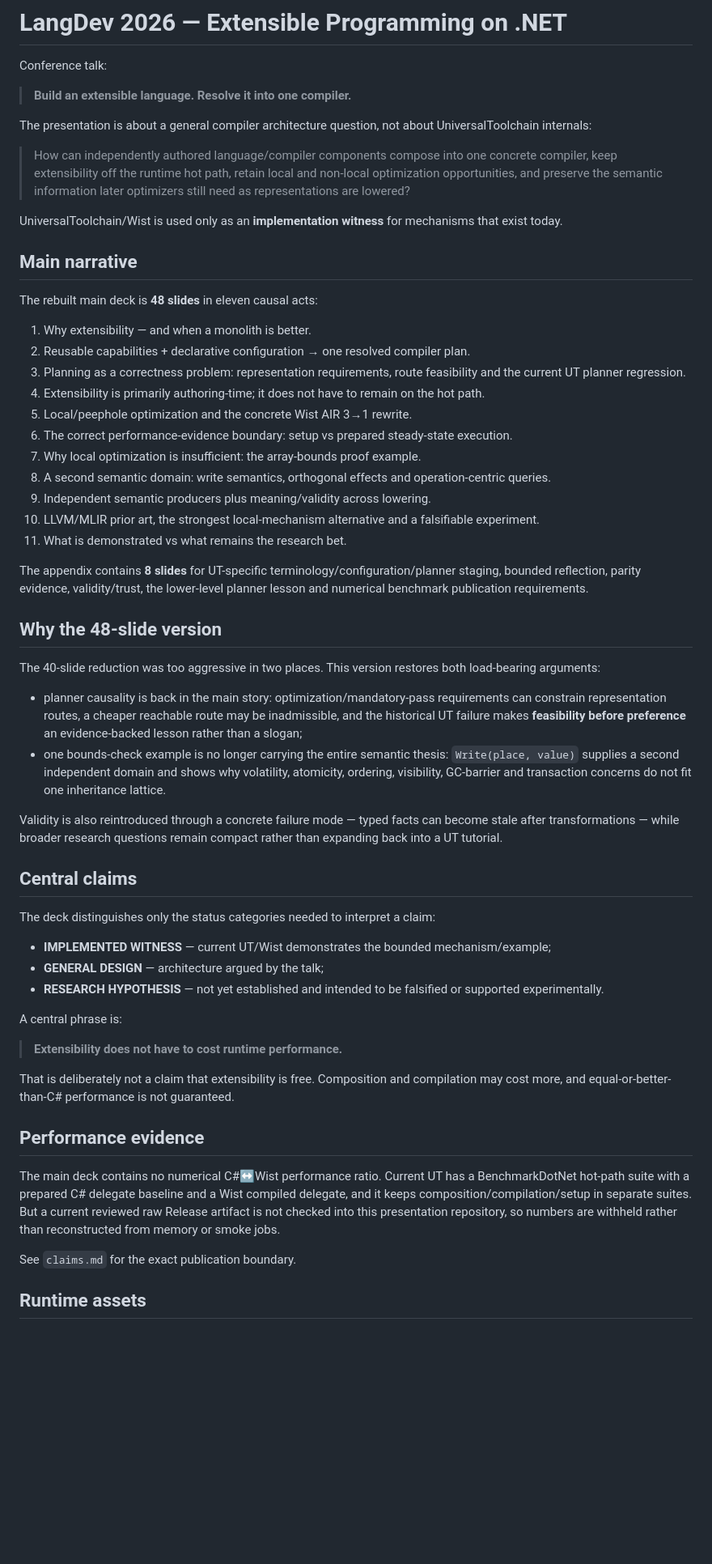
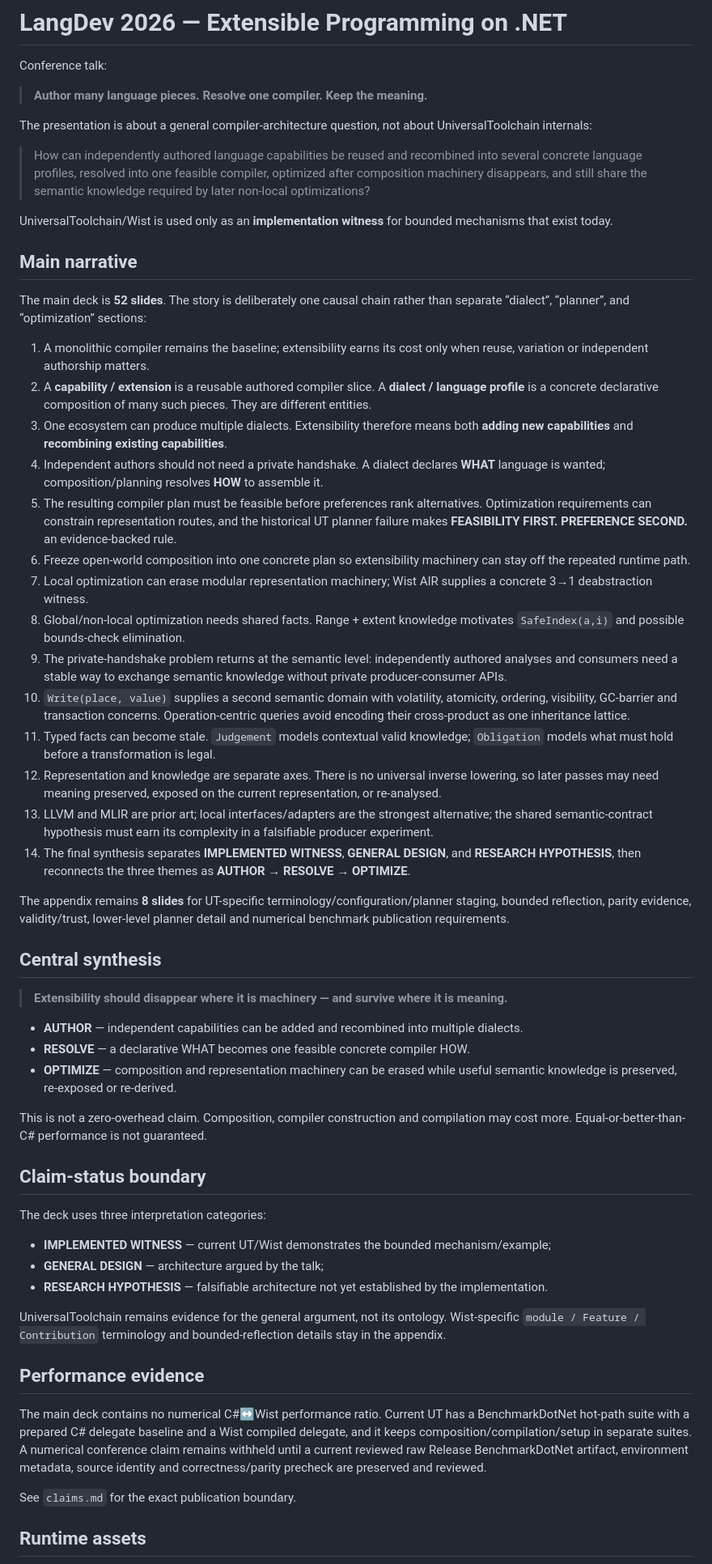
Before and after one commit to Misha1302/lang-dev-presentation-2026, a Markdown page: README.md, the part around one of its changes. Shown at 81% size. GitHub-like rendering; blank space fills up the shorter version.

Commit message:
Document unified dialect and optimization narrative

```diff
--- a/README.md
+++ b/README.md
@@ -2,58 +2,58 @@
 
 Conference talk:
 
-> **Build an extensible language. Resolve it into one compiler.**
+> **Author many language pieces. Resolve one compiler. Keep the meaning.**
 
-The presentation is about a general compiler architecture question, not about UniversalToolchain internals:
+The presentation is about a general compiler-architecture question, not about UniversalToolchain internals:
 
-> How can independently authored language/compiler components compose into one concrete compiler, keep extensibility off the runtime hot path, retain local and non-local optimization opportunities, and preserve the semantic information later optimizers still need as representations are lowered?
+> How can independently authored language capabilities be reused and recombined into several concrete language profiles, resolved into one feasible compiler, optimized after composition machinery disappears, and still share the semantic knowledge required by later non-local optimizations?
 
-UniversalToolchain/Wist is used only as an **implementation witness** for mechanisms that exist today.
+UniversalToolchain/Wist is used only as an **implementation witness** for bounded mechanisms that exist today.
 
 ## Main narrative
 
-The rebuilt main deck is **48 slides** in eleven causal acts:
+The main deck is **52 slides**. The story is deliberately one causal chain rather than separate “dialect”, “planner”, and “optimization” sections:
 
-1. Why extensibility — and when a monolith is better.
-2. Reusable capabilities + declarative configuration → one resolved compiler plan.
-3. Planning as a correctness problem: representation requirements, route feasibility and the current UT planner regression.
-4. Extensibility is primarily authoring-time; it does not have to remain on the hot path.
-5. Local/peephole optimization and the concrete Wist AIR 3→1 rewrite.
-6. The correct performance-evidence boundary: setup vs prepared steady-state execution.
-7. Why local optimization is insufficient: the array-bounds proof example.
-8. A second semantic domain: write semantics, orthogonal effects and operation-centric queries.
-9. Independent semantic producers plus meaning/validity across lowering.
-10. LLVM/MLIR prior art, the strongest local-mechanism alternative and a falsifiable experiment.
-11. What is demonstrated vs what remains the research bet.
+1. A monolithic compiler remains the baseline; extensibility earns its cost only when reuse, variation or independent authorship matters.
+2. A **capability / extension** is a reusable authored compiler slice. A **dialect / language profile** is a concrete declarative composition of many such pieces. They are different entities.
+3. One ecosystem can produce multiple dialects. Extensibility therefore means both **adding new capabilities** and **recombining existing capabilities**.
+4. Independent authors should not need a private handshake. A dialect declares **WHAT** language is wanted; composition/planning resolves **HOW** to assemble it.
+5. The resulting compiler plan must be feasible before preferences rank alternatives. Optimization requirements can constrain representation routes, and the historical UT planner failure makes **FEASIBILITY FIRST. PREFERENCE SECOND.** an evidence-backed rule.
+6. Freeze open-world composition into one concrete plan so extensibility machinery can stay off the repeated runtime path.
+7. Local optimization can erase modular representation machinery; Wist AIR supplies a concrete 3→1 deabstraction witness.
+8. Global/non-local optimization needs shared facts. Range + extent knowledge motivates `SafeIndex(a,i)` and possible bounds-check elimination.
+9. The private-handshake problem returns at the semantic level: independently authored analyses and consumers need a stable way to exchange semantic knowledge without private producer-consumer APIs.
+10. `Write(place, value)` supplies a second semantic domain with volatility, atomicity, ordering, visibility, GC-barrier and transaction concerns. Operation-centric queries avoid encoding their cross-product as one inheritance lattice.
+11. Typed facts can become stale. `Judgement` models contextual valid knowledge; `Obligation` models what must hold before a transformation is legal.
+12. Representation and knowledge are separate axes. There is no universal inverse lowering, so later passes may need meaning preserved, exposed on the current representation, or re-analysed.
+13. LLVM and MLIR are prior art; local interfaces/adapters are the strongest alternative; the shared semantic-contract hypothesis must earn its complexity in a falsifiable producer experiment.
+14. The final synthesis separates **IMPLEMENTED WITNESS**, **GENERAL DESIGN**, and **RESEARCH HYPOTHESIS**, then reconnects the three themes as **AUTHOR → RESOLVE → OPTIMIZE**.
 
-The appendix contains **8 slides** for UT-specific terminology/configuration/planner staging, bounded reflection, parity evidence, validity/trust, the lower-level planner lesson and numerical benchmark publication requirements.
+The appendix remains **8 slides** for UT-specific terminology/configuration/planner staging, bounded reflection, parity evidence, validity/trust, lower-level planner detail and numerical benchmark publication requirements.
 
-## Why the 48-slide version
+## Central synthesis
 
-The 40-slide reduction was too aggressive in two places. This version restores both load-bearing arguments:
+> **Extensibility should disappear where it is machinery — and survive where it is meaning.**
 
-- planner causality is back in the main story: optimization/mandatory-pass requirements can constrain representation routes, a cheaper reachable route may be inadmissible, and the historical UT failure makes **feasibility before preference** an evidence-backed lesson rather than a slogan;
-- one bounds-check example is no longer carrying the entire semantic thesis: `Write(place, value)` supplies a second independent domain and shows why volatility, atomicity, ordering, visibility, GC-barrier and transaction concerns do not fit one inheritance lattice.
+- **AUTHOR** — independent capabilities can be added and recombined into multiple dialects.
+- **RESOLVE** — a declarative WHAT becomes one feasible concrete compiler HOW.
+- **OPTIMIZE** — composition and representation machinery can be erased while useful semantic knowledge is preserved, re-exposed or re-derived.
 
-Validity is also reintroduced through a concrete failure mode — typed facts can become stale after transformations — while broader research questions remain compact rather than expanding back into a UT tutorial.
+This is not a zero-overhead claim. Composition, compiler construction and compilation may cost more. Equal-or-better-than-C# performance is not guaranteed.
 
-## Central claims
+## Claim-status boundary
 
-The deck distinguishes only the status categories needed to interpret a claim:
+The deck uses three interpretation categories:
 
 - **IMPLEMENTED WITNESS** — current UT/Wist demonstrates the bounded mechanism/example;
 - **GENERAL DESIGN** — architecture argued by the talk;
-- **RESEARCH HYPOTHESIS** — not yet established and intended to be falsified or supported experimentally.
+- **RESEARCH HYPOTHESIS** — falsifiable architecture not yet established by the implementation.
 
-A central phrase is:
-
-> **Extensibility does not have to cost runtime performance.**
-
-That is deliberately not a claim that extensibility is free. Composition and compilation may cost more, and equal-or-better-than-C# performance is not guaranteed.
+UniversalToolchain remains evidence for the general argument, not its ontology. Wist-specific `module / Feature / Contribution` terminology and bounded-reflection details stay in the appendix.
 
 ## Performance evidence
 
-The main deck contains no numerical C#↔Wist performance ratio. Current UT has a BenchmarkDotNet hot-path suite with a prepared C# delegate baseline and a Wist compiled delegate, and it keeps composition/compilation/setup in separate suites. But a current reviewed raw Release artifact is not checked into this presentation repository, so numbers are withheld rather than reconstructed from memory or smoke jobs.
+The main deck contains no numerical C#↔Wist performance ratio. Current UT has a BenchmarkDotNet hot-path suite with a prepared C# delegate baseline and a Wist compiled delegate, and it keeps composition/compilation/setup in separate suites. A numerical conference claim remains withheld until a current reviewed raw Release BenchmarkDotNet artifact, environment metadata, source identity and correctness/parity precheck are preserved and reviewed.
 
 See `claims.md` for the exact publication boundary.
 
```
Also changed, not shown: other parts of README.md (+7 -5 lines).
